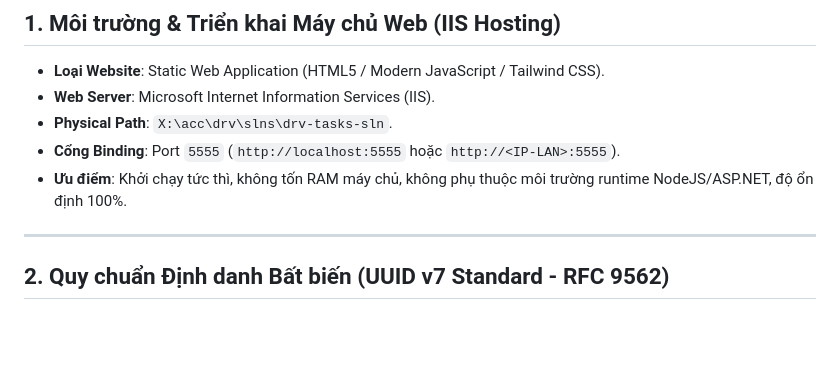
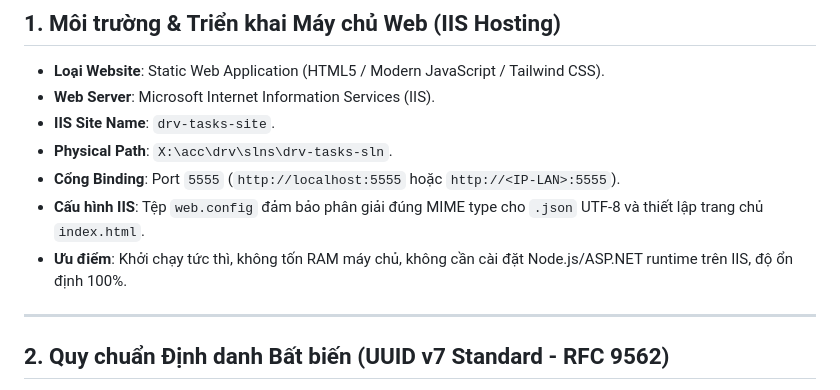
Before and after one commit to drv7285/drv-tasks-sln, a Markdown page: RULES.md, the part around the change. Drawn GitHub-style; blank space fills up the shorter version.

Commit message:
docs: cap nhat thong tin site drv-tasks-site va web.config trong RULES.md

```diff
--- a/RULES.md
+++ b/RULES.md
@@ -9,9 +9,11 @@
 ## 1. Môi trường & Triển khai Máy chủ Web (IIS Hosting)
 - **Loại Website**: Static Web Application (HTML5 / Modern JavaScript / Tailwind CSS).
 - **Web Server**: Microsoft Internet Information Services (IIS).
+- **IIS Site Name**: `drv-tasks-site`.
 - **Physical Path**: `X:\acc\drv\slns\drv-tasks-sln`.
 - **Cổng Binding**: Port `5555` (`http://localhost:5555` hoặc `http://<IP-LAN>:5555`).
-- **Ưu điểm**: Khởi chạy tức thì, không tốn RAM máy chủ, không phụ thuộc môi trường runtime NodeJS/ASP.NET, độ ổn định 100%.
+- **Cấu hình IIS**: Tệp `web.config` đảm bảo phân giải đúng MIME type cho `.json` UTF-8 và thiết lập trang chủ `index.html`.
+- **Ưu điểm**: Khởi chạy tức thì, không tốn RAM máy chủ, không cần cài đặt Node.js/ASP.NET runtime trên IIS, độ ổn định 100%.
 
 ---
 
```
